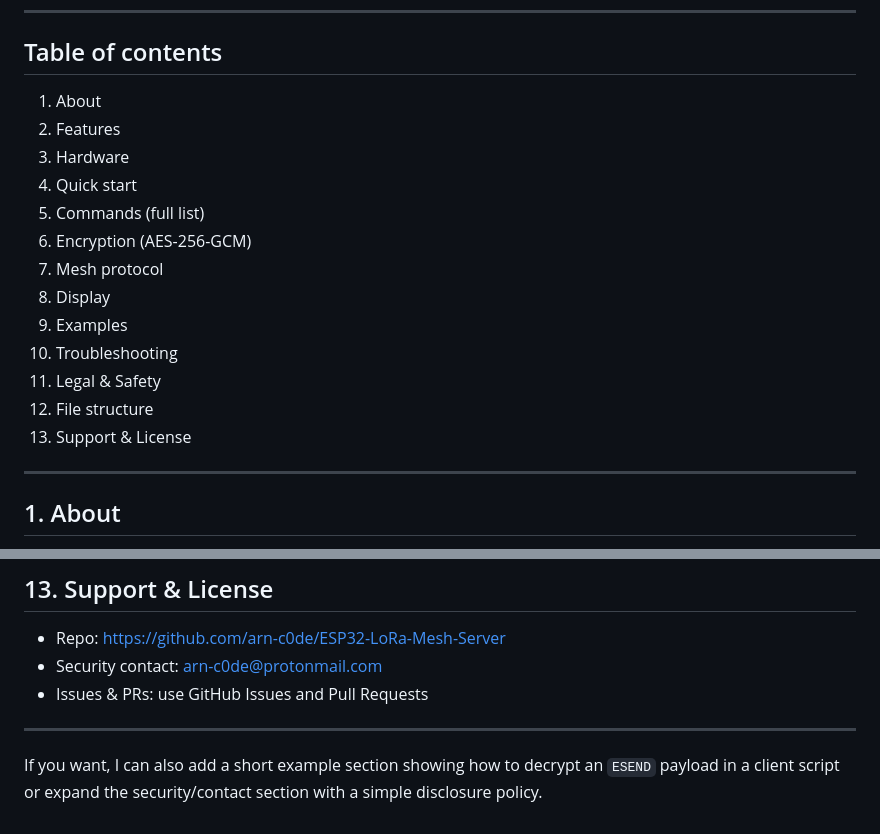
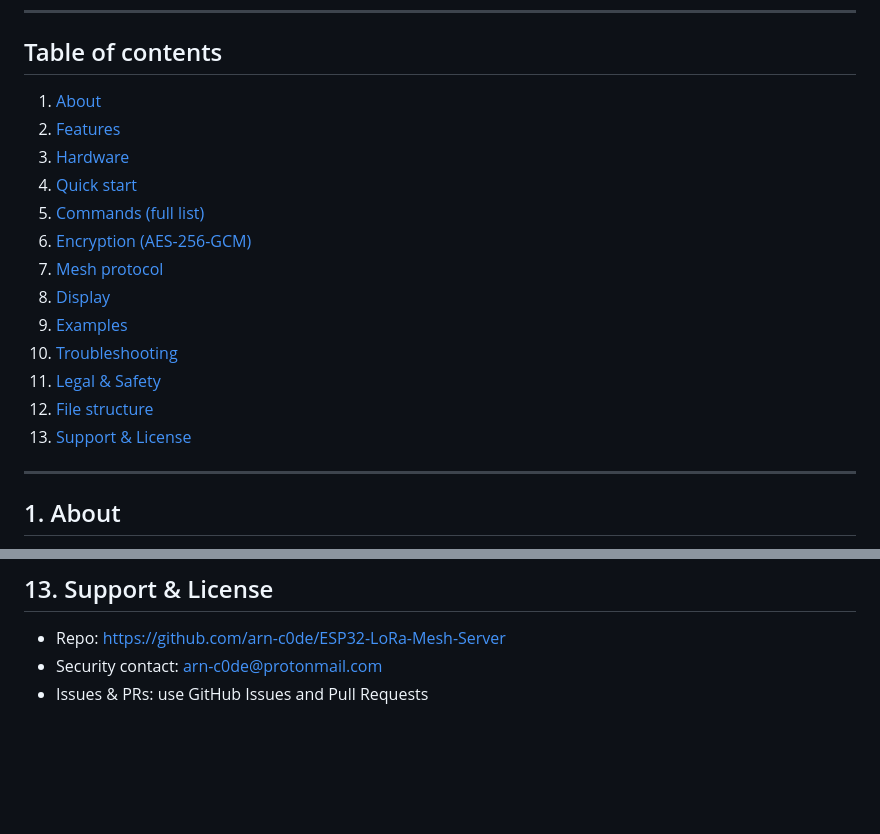
Before and after one commit to arn-c0de/ESP32-LoRa-Mesh-Server, a Markdown page: README.md, 2 parts joined by grey strips. Rendered like a GitHub page; blank space fills up the shorter version.

```diff
--- a/README.md
+++ b/README.md
@@ -13,19 +15,19 @@ Security contact: arn-c0de@protonmail.com
 
 ## Table of contents
 
-1. About
-2. Features
-3. Hardware
-4. Quick start
-5. Commands (full list)
-6. Encryption (AES-256-GCM)
-7. Mesh protocol
-8. Display
-9. Examples
-10. Troubleshooting
-11. Legal & Safety
-12. File structure
-13. Support & License
+1. [About](#1-about)
+2. [Features](#2-features)
+3. [Hardware](#3-hardware)
+4. [Quick start](#4-quick-start)
+5. [Commands (full list)](#5-commands-full-list)
+6. [Encryption (AES-256-GCM)](#6-encryption-aes-256-gcm)
+7. [Mesh protocol](#7-mesh-protocol-details)
+8. [Display](#8-display)
+9. [Examples](#9-examples)
+10. [Troubleshooting](#10-troubleshooting)
+11. [Legal & Safety](#11-legal--safety)
+12. [File structure](#12-file-structure)
+13. [Support & License](#13-support--license)
 
 ---
 
@@ -191,7 +193,3 @@ See top-level layout; important files include:
 - Repo: https://github.com/arn-c0de/ESP32-LoRa-Mesh-Server
 - Security contact: arn-c0de@protonmail.com
 - Issues & PRs: use GitHub Issues and Pull Requests
-
----
-
-If you want, I can also add a short example section showing how to decrypt an `ESEND` payload in a client script or expand the security/contact section with a simple disclosure policy.
```
Also changed, not shown: other parts of README.md (+2 -0 lines), HARDWARE.md (+37 -33 lines).
